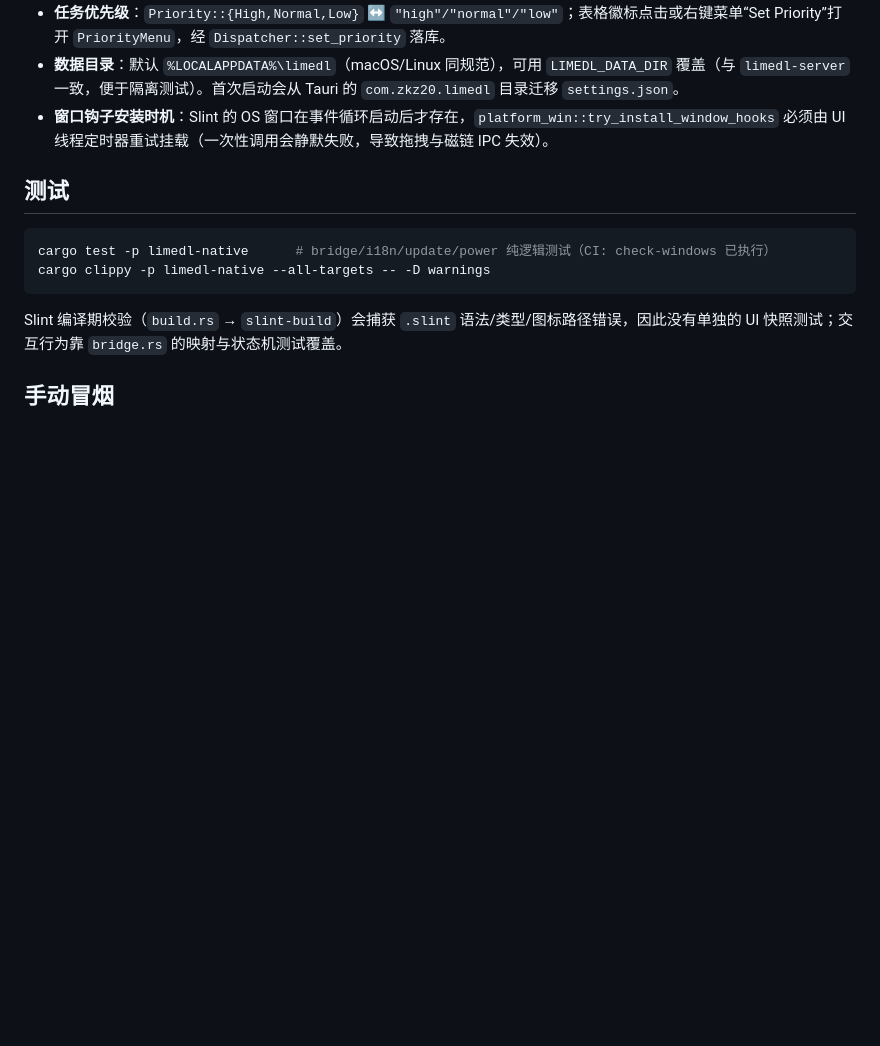
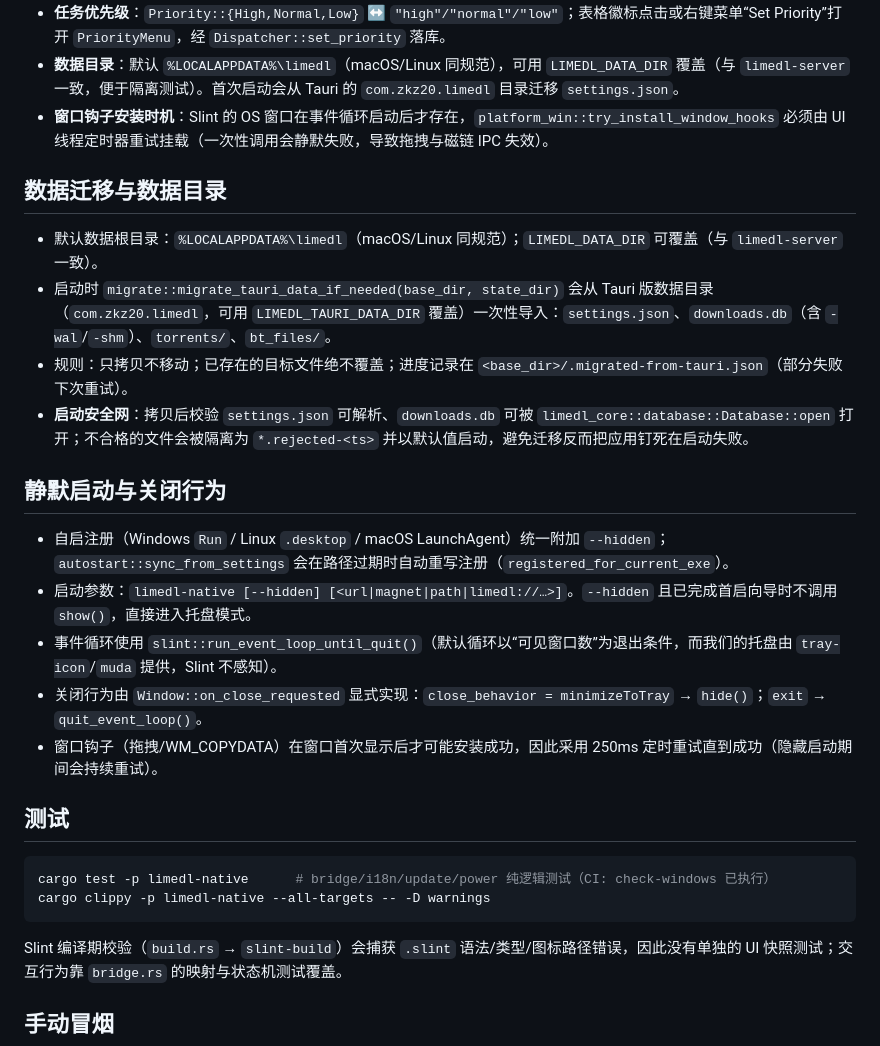
Before and after one commit to zkz098/limedl, a Markdown page: .opencode/guides/subsystem-native-ui.md, the part around the change. Rendered like a GitHub page; blank space fills up the shorter version.

Commit message:
docs(guides): cover native data migration, silent start and close behavior

````diff
--- a/.opencode/guides/subsystem-native-ui.md
+++ b/.opencode/guides/subsystem-native-ui.md
@@ -47,6 +47,21 @@ UI 事件（callback）
 - **数据目录**：默认 `%LOCALAPPDATA%\limedl`（macOS/Linux 同规范），可用 `LIMEDL_DATA_DIR` 覆盖（与 `limedl-server` 一致，便于隔离测试）。首次启动会从 Tauri 的 `com.zkz20.limedl` 目录迁移 `settings.json`。
 - **窗口钩子安装时机**：Slint 的 OS 窗口在事件循环启动后才存在，`platform_win::try_install_window_hooks` 必须由 UI 线程定时器重试挂载（一次性调用会静默失败，导致拖拽与磁链 IPC 失效）。
 
+## 数据迁移与数据目录
+
+- 默认数据根目录：`%LOCALAPPDATA%\limedl`（macOS/Linux 同规范）；`LIMEDL_DATA_DIR` 可覆盖（与 `limedl-server` 一致）。
+- 启动时 `migrate::migrate_tauri_data_if_needed(base_dir, state_dir)` 会从 Tauri 版数据目录（`com.zkz20.limedl`，可用 `LIMEDL_TAURI_DATA_DIR` 覆盖）一次性导入：`settings.json`、`downloads.db`（含 `-wal`/`-shm`）、`torrents/`、`bt_files/`。
+- 规则：只拷贝不移动；已存在的目标文件绝不覆盖；进度记录在 `<base_dir>/.migrated-from-tauri.json`（部分失败下次重试）。
+- **启动安全网**：拷贝后校验 `settings.json` 可解析、`downloads.db` 可被 `limedl_core::database::Database::open` 打开；不合格的文件会被隔离为 `*.rejected-<ts>` 并以默认值启动，避免迁移反而把应用钉死在启动失败。
+
+## 静默启动与关闭行为
+
+- 自启注册（Windows `Run` / Linux `.desktop` / macOS LaunchAgent）统一附加 `--hidden`；`autostart::sync_from_settings` 会在路径过期时自动重写注册（`registered_for_current_exe`）。
+- 启动参数：`limedl-native [--hidden] [<url|magnet|path|limedl://…>]`。`--hidden` 且已完成首启向导时不调用 `show()`，直接进入托盘模式。
+- 事件循环使用 `slint::run_event_loop_until_quit()`（默认循环以“可见窗口数”为退出条件，而我们的托盘由 `tray-icon`/`muda` 提供，Slint 不感知）。
+- 关闭行为由 `Window::on_close_requested` 显式实现：`close_behavior = minimizeToTray` → `hide()`；`exit` → `quit_event_loop()`。
+- 窗口钩子（拖拽/WM_COPYDATA）在窗口首次显示后才可能安装成功，因此采用 250ms 定时重试直到成功（隐藏启动期间会持续重试）。
+
 ## 测试
 
 ```powershell
````
